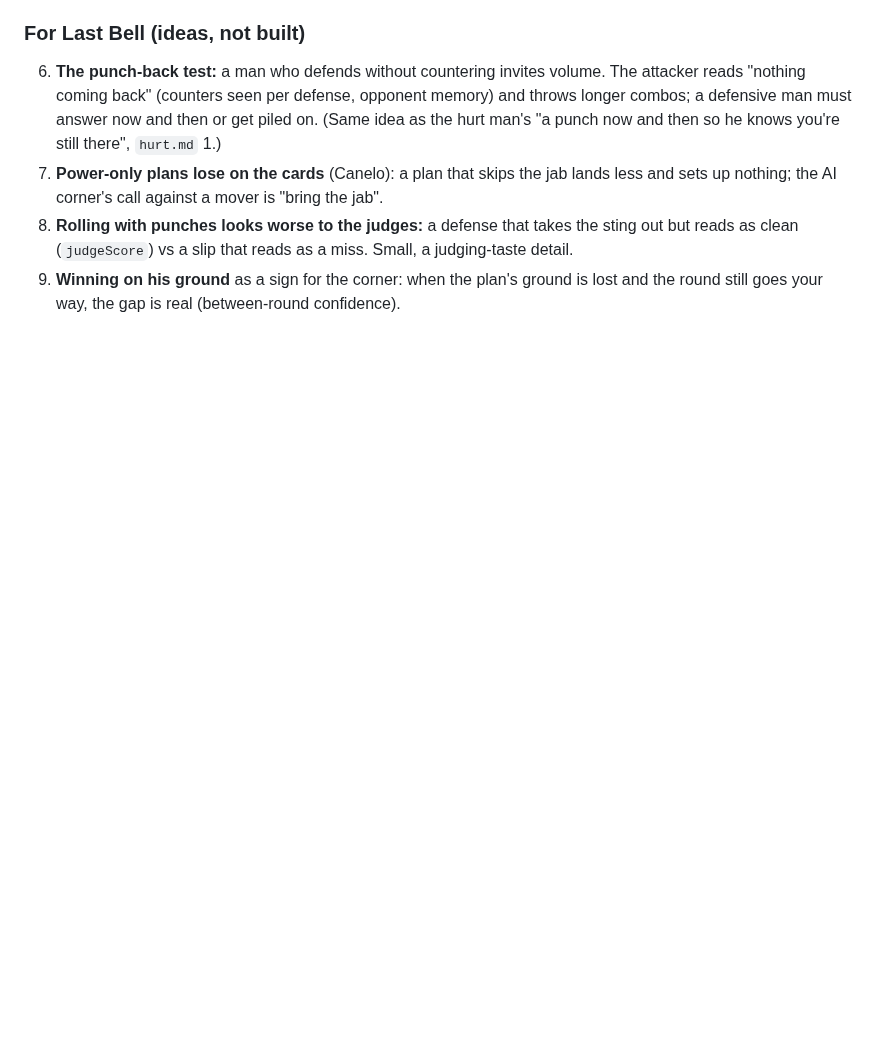
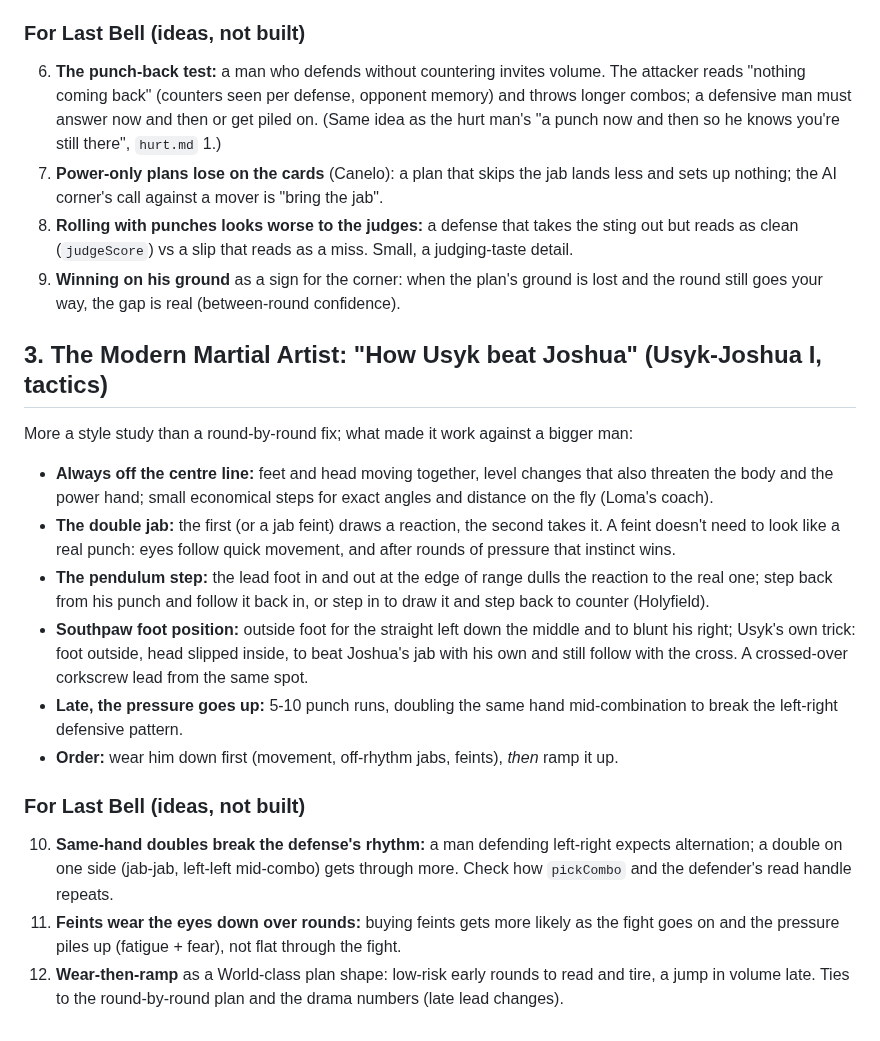
Before and after one commit to Ednerrd/Last-Bell, a Markdown page: research/breakdowns.md, the part around the change. Rendered like a GitHub page; blank space fills up the shorter version.

Commit message:
Research: breakdowns, Usyk-Joshua I tactics
Co-Authored-By: Claude Opus 5.5 <noreply@anthropic.com>
Claude-Session: https://claude.ai/code/session_01WW9DnZy9udLaRshRW76pAB

```diff
--- a/research/breakdowns.md
+++ b/research/breakdowns.md
@@ -32,3 +32,17 @@ Source: YouTube breakdowns pulled with `tools/yt/yt.py` (`research/CLIPS_WANTED.
 7. **Power-only plans lose on the cards** (Canelo): a plan that skips the jab lands less and sets up nothing; the AI corner's call against a mover is "bring the jab".
 8. **Rolling with punches looks worse to the judges:** a defense that takes the sting out but reads as clean (`judgeScore`) vs a slip that reads as a miss. Small, a judging-taste detail.
 9. **Winning on his ground** as a sign for the corner: when the plan's ground is lost and the round still goes your way, the gap is real (between-round confidence).
+
+## 3. The Modern Martial Artist: "How Usyk beat Joshua" (Usyk-Joshua I, tactics)
+More a style study than a round-by-round fix; what made it work against a bigger man:
+- **Always off the centre line:** feet and head moving together, level changes that also threaten the body and the power hand; small economical steps for exact angles and distance on the fly (Loma's coach).
+- **The double jab:** the first (or a jab feint) draws a reaction, the second takes it. A feint doesn't need to look like a real punch: eyes follow quick movement, and after rounds of pressure that instinct wins.
+- **The pendulum step:** the lead foot in and out at the edge of range dulls the reaction to the real one; step back from his punch and follow it back in, or step in to draw it and step back to counter (Holyfield).
+- **Southpaw foot position:** outside foot for the straight left down the middle and to blunt his right; Usyk's own trick: foot outside, head slipped inside, to beat Joshua's jab with his own and still follow with the cross. A crossed-over corkscrew lead from the same spot.
+- **Late, the pressure goes up:** 5-10 punch runs, doubling the same hand mid-combination to break the left-right defensive pattern.
+- **Order:** wear him down first (movement, off-rhythm jabs, feints), *then* ramp it up.
+
+### For Last Bell (ideas, not built)
+10. **Same-hand doubles break the defense's rhythm:** a man defending left-right expects alternation; a double on one side (jab-jab, left-left mid-combo) gets through more. Check how `pickCombo` and the defender's read handle repeats.
+11. **Feints wear the eyes down over rounds:** buying feints gets more likely as the fight goes on and the pressure piles up (fatigue + fear), not flat through the fight.
+12. **Wear-then-ramp** as a World-class plan shape: low-risk early rounds to read and tire, a jump in volume late. Ties to the round-by-round plan and the drama numbers (late lead changes).
```
Also changed, not shown: research/CLIPS_WANTED.md (+1 -1 lines), research/MIND.md (+1 -1 lines).
